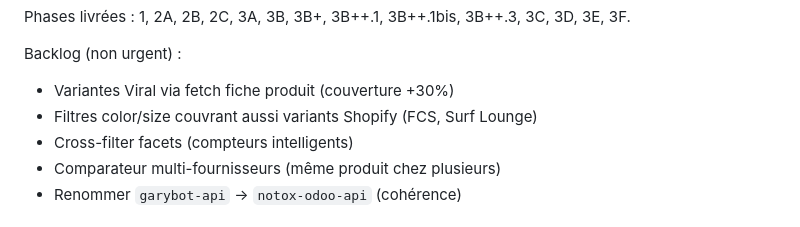
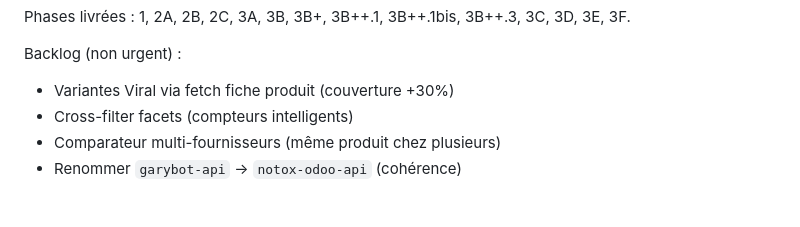
Before and after one commit to pierrepomiers/alibabot, a Markdown page: CLAUDE.md, the part around the change. Drawn GitHub-style.

Commit message:
docs: remove resolved item from backlog (variant-aware filter)

```diff
--- a/CLAUDE.md
+++ b/CLAUDE.md
@@ -27,7 +27,6 @@ Phases livrées : 1, 2A, 2B, 2C, 3A, 3B, 3B+, 3B++.1, 3B++.1bis, 3B++.3, 3C, 3D,
 
 Backlog (non urgent) :
 - Variantes Viral via fetch fiche produit (couverture +30%)
-- Filtres color/size couvrant aussi variants Shopify (FCS, Surf Lounge)
 - Cross-filter facets (compteurs intelligents)
 - Comparateur multi-fournisseurs (même produit chez plusieurs)
 - Renommer `garybot-api` → `notox-odoo-api` (cohérence)
```
